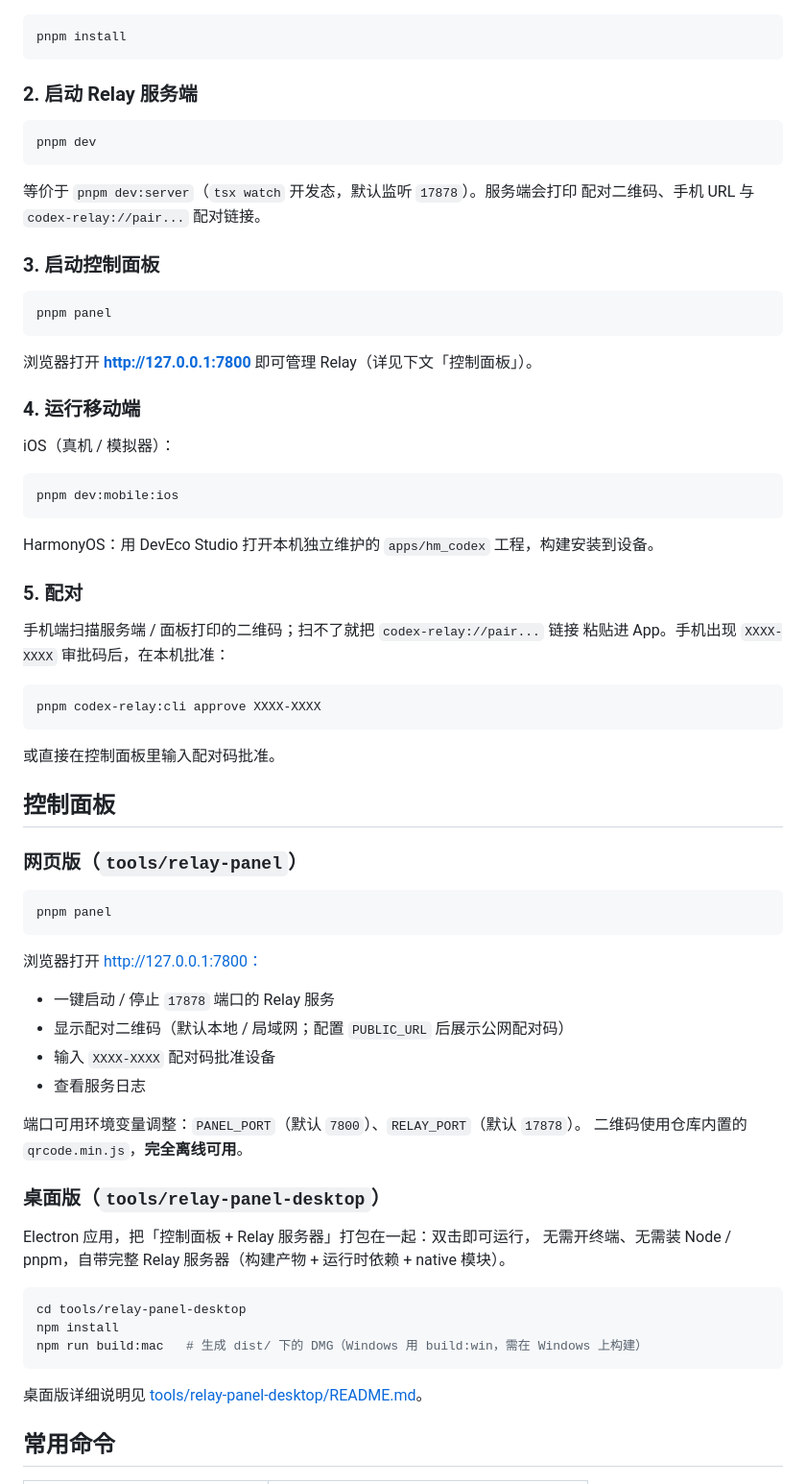
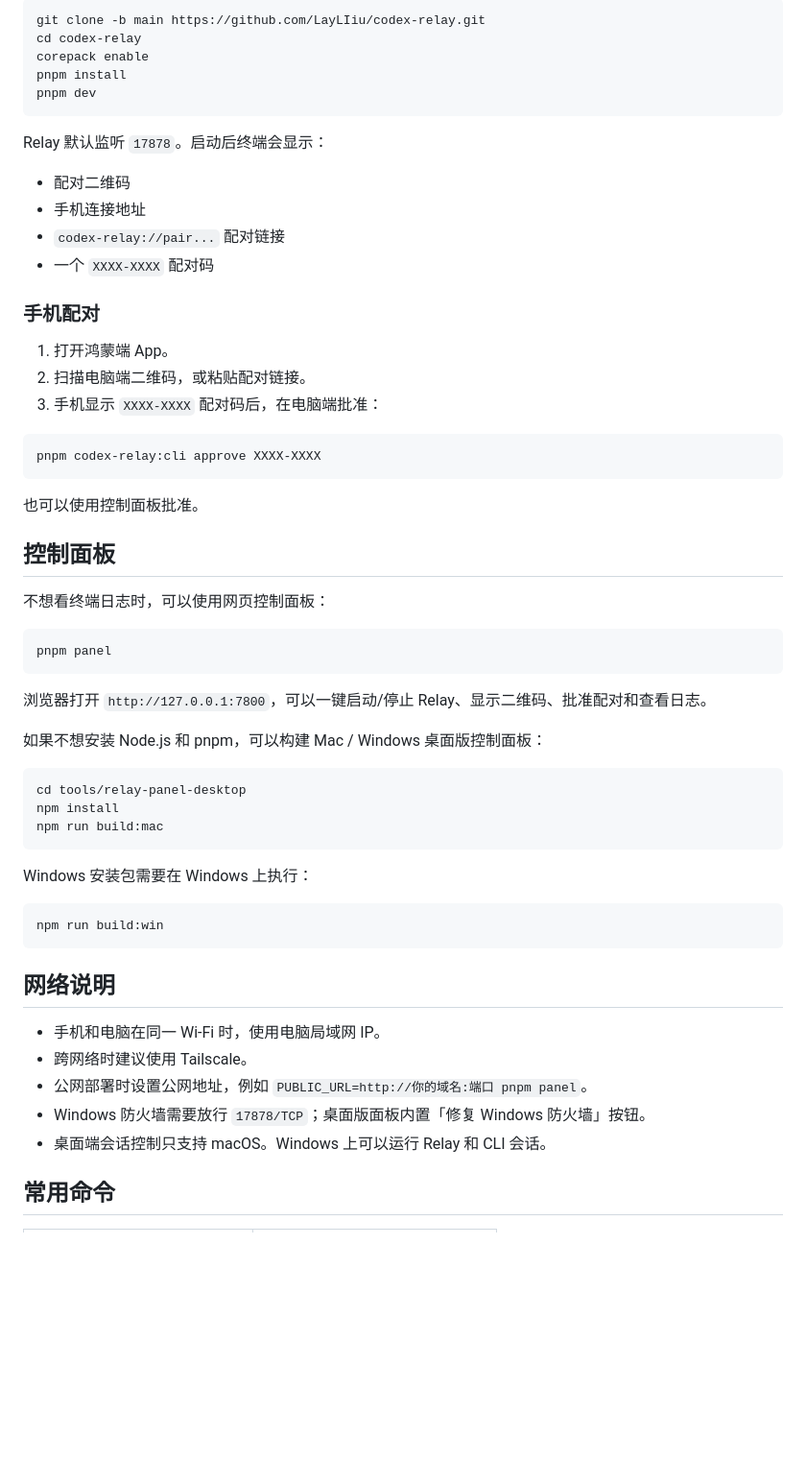
Before and after one commit to LayLIiu/codex-relay, a Markdown page: README.md, the part around one of its changes. Shown at 96% size. GitHub-like rendering; blank space fills up the shorter version.

````diff
--- a/README.md
+++ b/README.md
@@ -73,78 +70,62 @@ Relay 服务，手机通过局域网（或公网）与它配对，就能随时
 
 ```sh
+git clone -b main https://github.com/LayLIiu/codex-relay.git
+cd codex-relay
+corepack enable
 pnpm install
-```
-
-### 2. 启动 Relay 服务端
-
-```sh
 pnpm dev
 ```
 
-等价于 `pnpm dev:server`（`tsx watch` 开发态，默认监听 `17878`）。服务端会打印
-配对二维码、手机 URL 与 `codex-relay://pair...` 配对链接。
+Relay 默认监听 `17878`。启动后终端会显示：
 
-### 3. 启动控制面板
+- 配对二维码
+- 手机连接地址
+- `codex-relay://pair...` 配对链接
+- 一个 `XXXX-XXXX` 配对码
+
+### 手机配对
+
+1. 打开鸿蒙端 App。
+2. 扫描电脑端二维码，或粘贴配对链接。
+3. 手机显示 `XXXX-XXXX` 配对码后，在电脑端批准：
+
+```sh
+pnpm codex-relay:cli approve XXXX-XXXX
+```
+
+也可以使用控制面板批准。
+
+## 控制面板
+
+不想看终端日志时，可以使用网页控制面板：
 
 ```sh
 pnpm panel
 ```
 
-浏览器打开 **http://127.0.0.1:7800** 即可管理 Relay（详见下文「控制面板」）。
+浏览器打开 `http://127.0.0.1:7800`，可以一键启动/停止 Relay、显示二维码、批准配对和查看日志。
 
-### 4. 运行移动端
-
-iOS（真机 / 模拟器）：
-
-```sh
-pnpm dev:mobile:ios
-```
-
-HarmonyOS：用 DevEco Studio 打开本机独立维护的 `apps/hm_codex` 工程，构建安装到设备。
-
-### 5. 配对
-
-手机端扫描服务端 / 面板打印的二维码；扫不了就把 `codex-relay://pair...` 链接
-粘贴进 App。手机出现 `XXXX-XXXX` 审批码后，在本机批准：
-
-```sh
-pnpm codex-relay:cli approve XXXX-XXXX
-```
-
-或直接在控制面板里输入配对码批准。
-
-## 控制面板
-
-### 网页版（`tools/relay-panel`）
-
-```sh
-pnpm panel
-```
-
-浏览器打开 http://127.0.0.1:7800：
-
-- 一键启动 / 停止 `17878` 端口的 Relay 服务
-- 显示配对二维码（默认本地 / 局域网；配置 `PUBLIC_URL` 后展示公网配对码）
-- 输入 `XXXX-XXXX` 配对码批准设备
-- 查看服务日志
-
-端口可用环境变量调整：`PANEL_PORT`（默认 `7800`）、`RELAY_PORT`（默认 `17878`）。
-二维码使用仓库内置的 `qrcode.min.js`，**完全离线可用**。
-
-### 桌面版（`tools/relay-panel-desktop`）
-
-Electron 应用，把「控制面板 + Relay 服务器」打包在一起：双击即可运行，
-无需开终端、无需装 Node / pnpm，自带完整 Relay 服务器（构建产物 + 运行时依赖 +
-native 模块）。
+如果不想安装 Node.js 和 pnpm，可以构建 Mac / Windows 桌面版控制面板：
 
 ```sh
 cd tools/relay-panel-desktop
 npm install
-npm run build:mac   # 生成 dist/ 下的 DMG（Windows 用 build:win，需在 Windows 上构建）
+npm run build:mac
 ```
 
-桌面版详细说明见
-[tools/relay-panel-desktop/README.md](./tools/relay-panel-desktop/README.md)。
+Windows 安装包需要在 Windows 上执行：
+
+```sh
+npm run build:win
+```
+
+## 网络说明
+
+- 手机和电脑在同一 Wi-Fi 时，使用电脑局域网 IP。
+- 跨网络时建议使用 Tailscale。
+- 公网部署时设置公网地址，例如 `PUBLIC_URL=http://你的域名:端口 pnpm panel`。
+- Windows 防火墙需要放行 `17878/TCP`；桌面版面板内置「修复 Windows 防火墙」按钮。
+- 桌面端会话控制只支持 macOS。Windows 上可以运行 Relay 和 CLI 会话。
 
 ## 常用命令
 
````
Also changed, not shown: other parts of README.md (+84 -129 lines).
